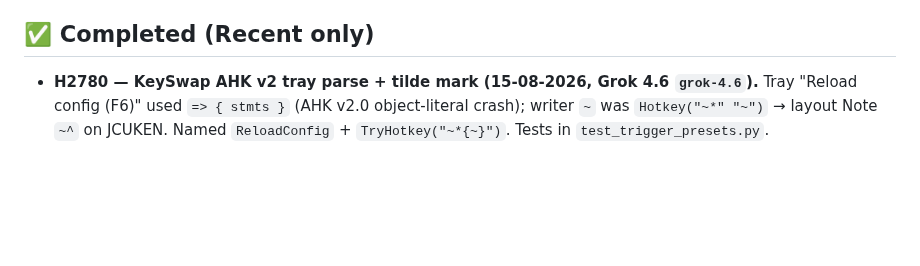
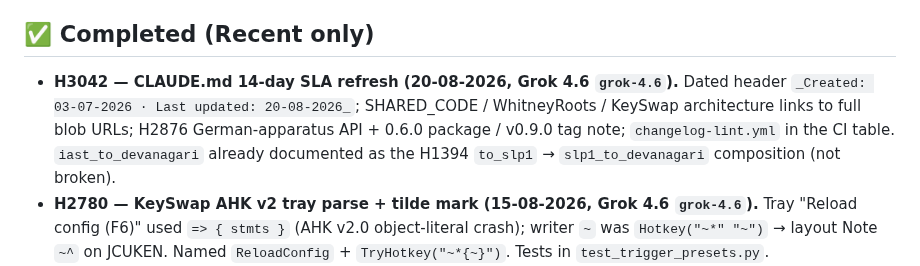
Before and after one commit to sanskrit-lexicon/sanskrit-util, a Markdown page: .ai_state.md, the part around the change. GitHub-like rendering; blank space fills up the shorter version.

```diff
--- a/.ai_state.md
+++ b/.ai_state.md
@@ -38,6 +38,7 @@
 
 ## ✅ Completed (Recent only)
 
+- **H3042 — CLAUDE.md 14-day SLA refresh (20-08-2026, Grok 4.6 `grok-4.6`).** Dated header `_Created: 03-07-2026 · Last updated: 20-08-2026_`; SHARED_CODE / WhitneyRoots / KeySwap architecture links to full blob URLs; H2876 German-apparatus API + 0.6.0 package / v0.9.0 tag note; `changelog-lint.yml` in the CI table. `iast_to_devanagari` already documented as the H1394 `to_slp1` → `slp1_to_devanagari` composition (not broken).
 - **H2780 — KeySwap AHK v2 tray parse + tilde mark (15-08-2026, Grok 4.6 `grok-4.6`).**
   Tray "Reload config (F6)" used `=> { stmts }` (AHK v2.0 object-literal crash);
   writer `~` was `Hotkey("~*" "~")` → layout Note `~^` on JCUKEN. Named
```
Also changed, not shown: CHANGELOG.md (+4 -0 lines), CLAUDE.md (+17 -3 lines).
